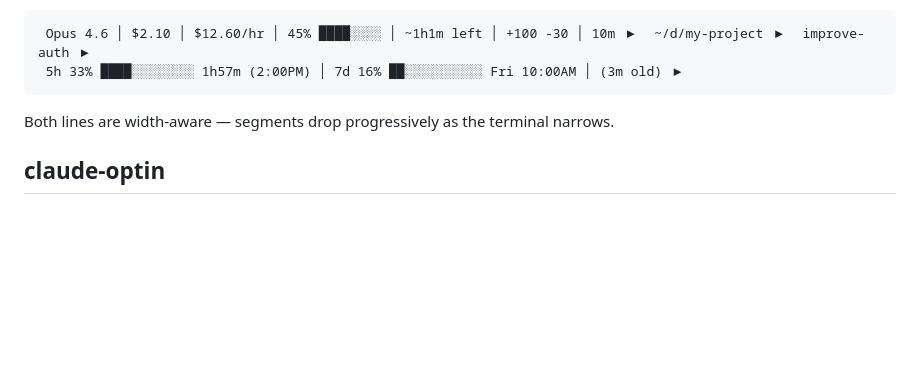
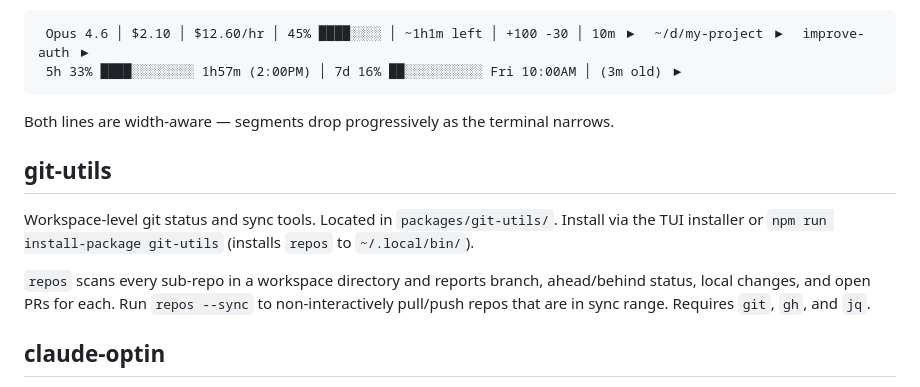
Before and after one commit to cjthompson/claude-code-config, a Markdown page: README.md, the part around the change. Drawn GitHub-style; blank space fills up the shorter version.

Commit message:
docs(git-utils): add package README and document it in top-level README

```diff
--- a/README.md
+++ b/README.md
@@ -85,6 +85,12 @@ A two-line powerline-style statusline for Claude Code showing session metrics an
 
 Both lines are width-aware — segments drop progressively as the terminal narrows.
 
+## git-utils
+
+Workspace-level git status and sync tools. Located in `packages/git-utils/`. Install via the TUI installer or `npm run install-package git-utils` (installs `repos` to `~/.local/bin/`).
+
+`repos` scans every sub-repo in a workspace directory and reports branch, ahead/behind status, local changes, and open PRs for each. Run `repos --sync` to non-interactively pull/push repos that are in sync range. Requires `git`, `gh`, and `jq`.
+
 ## claude-optin
 
 A curses TUI to manage per-repo Claude Code plugin opt-ins. Lists every installed plugin (with its skills and agents), shows the effective enabled state and where it comes from (user / project / local settings), and lets you toggle a local override. Located in `packages/claude-optin/`. Install via the TUI installer or `npm run install-package claude-optin` (installs to `~/.local/bin/`), then run `claude-optin` from inside a repo (assuming `~/.local/bin` is on your `PATH`).
```
Also changed, not shown: packages/git-utils/README.md (added, +35 -0 lines).
